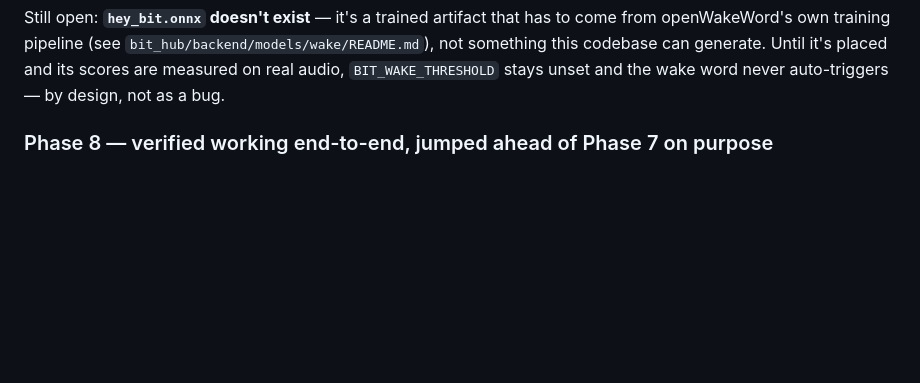
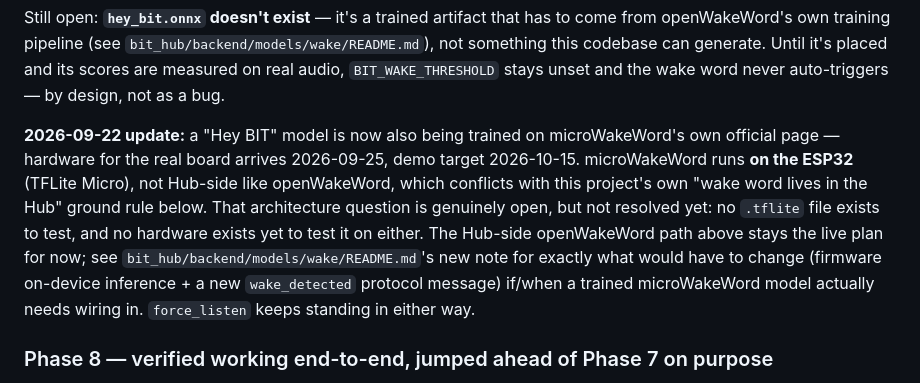
Before and after one commit to gbdiscipleofjesus-droid/BIT-Mark-1, a Markdown page: README.md, the part around the change. Rendered like a GitHub page; blank space fills up the shorter version.

Commit message:
docs: record microWakeWord training plan without switching architecture yet
User is training a "Hey BIT" model via microWakeWord's official page
(hardware arrives 2026-09-25, demo 2026-10-15). microWakeWord runs
on-device (ESP32 TFLite Micro) vs. openWakeWord's Hub-side scoring —
a real architectural fork that conflicts with this project's own
"wake word lives in the Hub" ground rule. No trained .tflite artifact
or hardware exists yet to justify rewriting firmware/protocol, so the
Hub-side openWakeWord path stays the live plan; documented what would
need to change (on-device inference + a new wake_detected message) if
a trained model later warrants revisiting it.

Co-Authored-By: Claude Sonnet 5 <noreply@anthropic.com>
Claude-Session: https://claude.ai/code/session_01GWSxVrryZfwq5C3G9mUsG8

```diff
--- a/README.md
+++ b/README.md
@@ -47,6 +47,19 @@ that has to come from openWakeWord's own training pipeline (see
 can generate. Until it's placed and its scores are measured on real
 audio, `BIT_WAKE_THRESHOLD` stays unset and the wake word never
 auto-triggers — by design, not as a bug.
+
+**2026-09-22 update:** a "Hey BIT" model is now also being trained on
+microWakeWord's own official page — hardware for the real board arrives
+2026-09-25, demo target 2026-10-15. microWakeWord runs **on the ESP32**
+(TFLite Micro), not Hub-side like openWakeWord, which conflicts with
+this project's own "wake word lives in the Hub" ground rule below. That
+architecture question is genuinely open, but not resolved yet: no
+`.tflite` file exists to test, and no hardware exists yet to test it on
+either. The Hub-side openWakeWord path above stays the live plan for
+now; see `bit_hub/backend/models/wake/README.md`'s new note for exactly
+what would have to change (firmware on-device inference + a new
+`wake_detected` protocol message) if/when a trained microWakeWord model
+actually needs wiring in. `force_listen` keeps standing in either way.
 
 ### Phase 8 — verified working end-to-end, jumped ahead of Phase 7 on purpose
 
```
Also changed, not shown: 1 other file.
